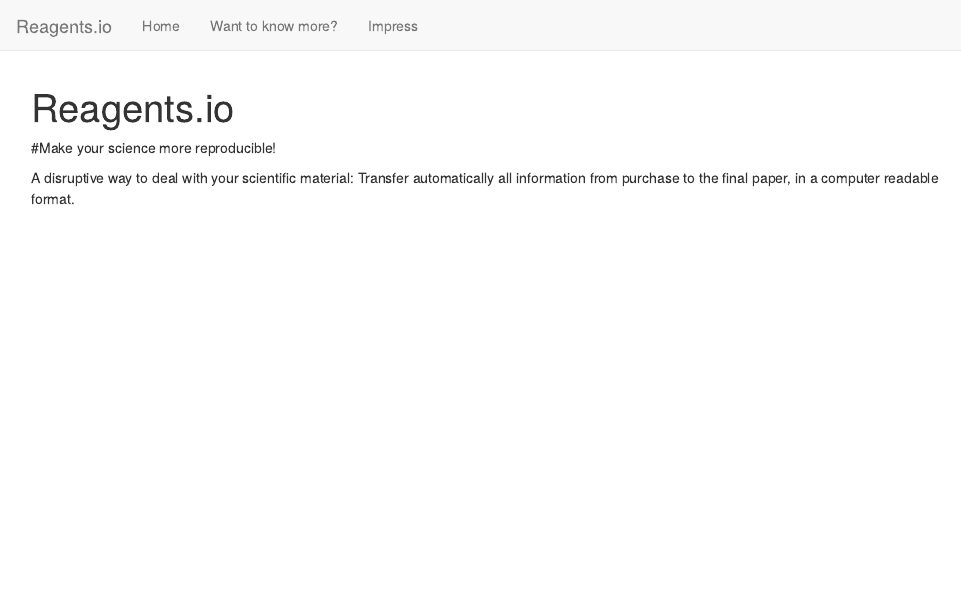
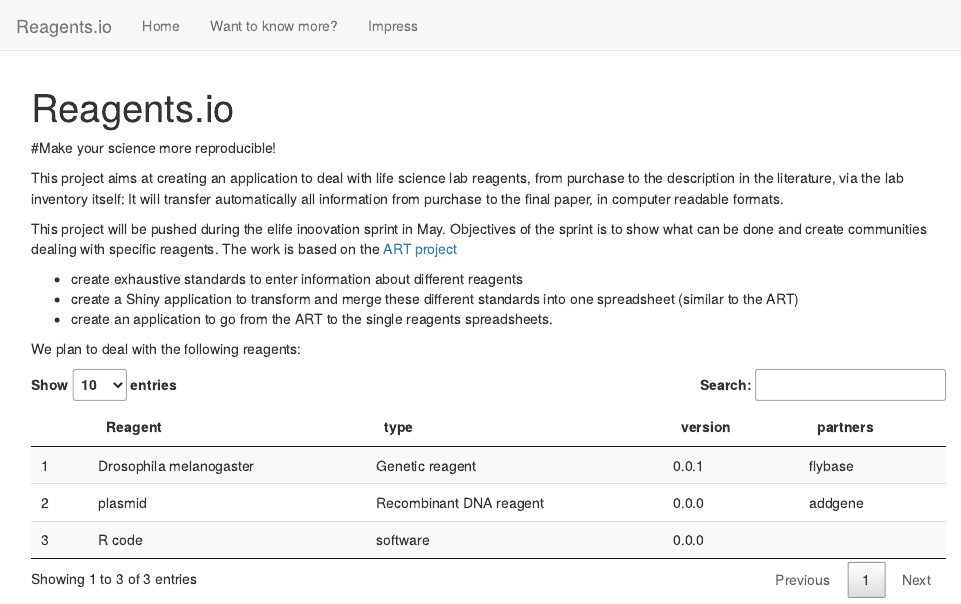
Before and after one commit to open-science-promoters/reagentsio_website, an R Markdown document (website/index.Rmd): the page in a window 1100 px wide, from its top. Rendered offline with R 4.5, knitr and Pandoc, with nearby package versions; common packages that the code uses without loading them are loaded.

Commit message:
adding info sprint

````diff
--- /dev/null
+++ b/data/reagent_list.csv
@@ -0,0 +1,4 @@
+"Reagent"	"type"	"version"	"partners"
+"Drosophila melanogaster"	"Genetic reagent"	"0.0.1"	"flybase"
+"plasmid"	"Recombinant DNA reagent"	"0.0.0"	"addgene"
+"R code"	"software"	"0.0.0"
--- a/website/index.Rmd
+++ b/website/index.Rmd
@@ -4,5 +4,27 @@ title: "Reagents.io"
 
 #Make your science more reproducible!
 
-A disruptive way to deal with your scientific material:
-Transfer automatically all information from purchase to the final paper, in a computer readable format.
+This project aims at creating an application to deal with life science lab reagents, from purchase to the description in the literature, via the lab inventory itself: It will
+transfer automatically all information from purchase to the final paper, in computer readable formats.
+
+This project will be pushed during the elife inoovation sprint in May.
+Objectives of the sprint is to show what can be done and create communities dealing with specific reagents. The work is based on the [ART project](https://wiki.flybase.org/wiki/FlyBase:Author_Reagent_Table_(ART)){target="_blank"}
+
+- create exhaustive standards to enter information about different reagents
+- create a Shiny application to transform and merge these different standards into one spreadsheet (similar to the ART)
+- create an application to go from the ART to the single reagents spreadsheets.
+
+We plan to deal with the following reagents:
+
+```{r, echo=FALSE, warning=FALSE}
+reagent_list <- readr::read_delim("../data/reagent_list.csv",
+     "\t", escape_double = FALSE, trim_ws = TRUE,
+     col_types= c(
+  Reagent = col_character(),
+  type = col_character(),
+  version = col_character(),
+  partners = col_character()
+))
+
+DT::datatable(reagent_list)
+```
````
Also changed, not shown: 8 other files.
